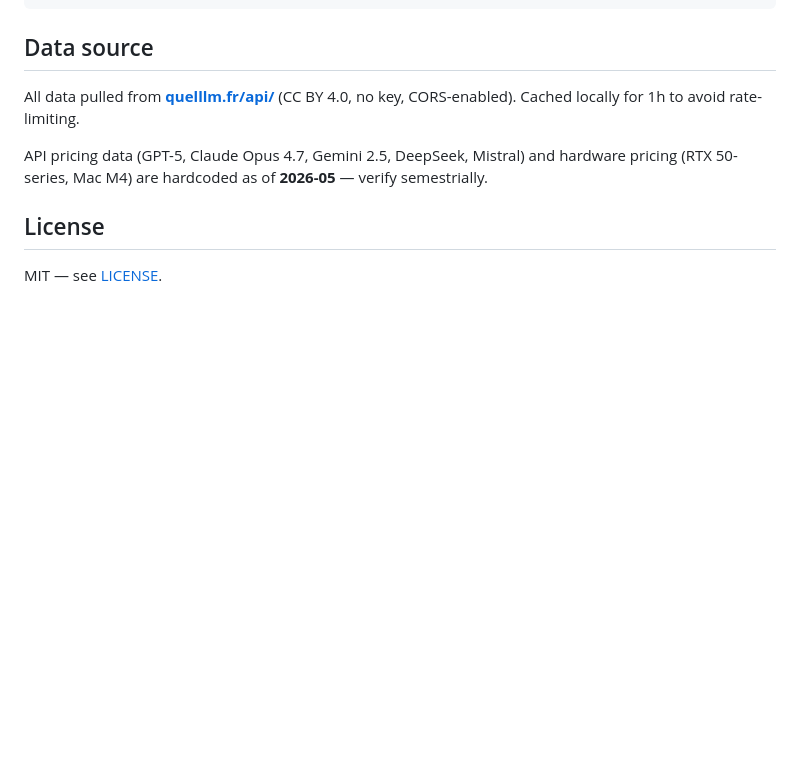
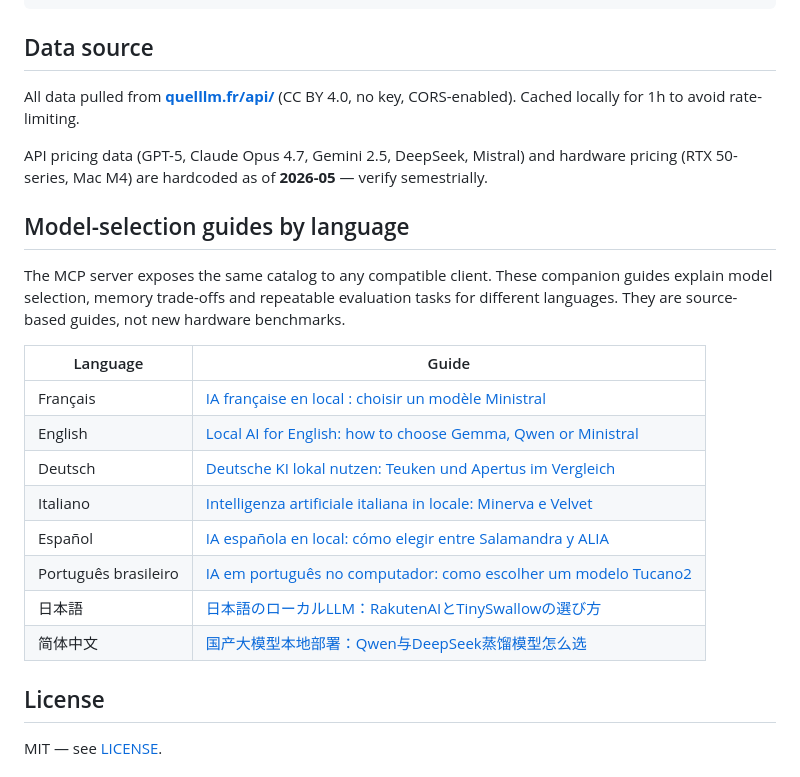
Before and after one commit to MGM-FALCON/quelllm-mcp, a Markdown page: README.md, the part around the change. Rendered like a GitHub page; blank space fills up the shorter version.

Commit message:
docs: link local model guides in eight languages

```diff
--- a/README.md
+++ b/README.md
@@ -106,6 +106,21 @@ All data pulled from **[quelllm.fr/api/](https://quelllm.fr/api/)** (CC BY 4.0,
 
 API pricing data (GPT-5, Claude Opus 4.7, Gemini 2.5, DeepSeek, Mistral) and hardware pricing (RTX 50-series, Mac M4) are hardcoded as of **2026-05** — verify semestrially.
 
+## Model-selection guides by language
+
+The MCP server exposes the same catalog to any compatible client. These companion guides explain model selection, memory trade-offs and repeatable evaluation tasks for different languages. They are source-based guides, not new hardware benchmarks.
+
+| Language | Guide |
+| --- | --- |
+| Français | [IA française en local : choisir un modèle Ministral](https://quelllm.fr/guide/ia-francaise-locale) |
+| English | [Local AI for English: how to choose Gemma, Qwen or Ministral](https://bestllmfor.com/guide/local-ai-english-models/) |
+| Deutsch | [Deutsche KI lokal nutzen: Teuken und Apertus im Vergleich](https://welchesllm.de/guide/deutsche-ki-lokal/) |
+| Italiano | [Intelligenza artificiale italiana in locale: Minerva e Velvet](https://qualellm.it/guide/intelligenza-artificiale-italiana-locale/) |
+| Español | [IA española en local: cómo elegir entre Salamandra y ALIA](https://quellm.com/guide/ia-espanola-local/) |
+| Português brasileiro | [IA em português no computador: como escolher um modelo Tucano2](https://qualllm.com/guide/ia-portugues-local-tucano2/) |
+| 日本語 | [日本語のローカルLLM：RakutenAIとTinySwallowの選び方](https://local-llm-navi.com/guide/nihongo-local-llm/) |
+| 简体中文 | [国产大模型本地部署：Qwen与DeepSeek蒸馏模型怎么选](https://nagellm.com/guide/guochan-llm-bendi-bushu/) |
+
 ## License
 
 MIT — see [LICENSE](LICENSE).
```
